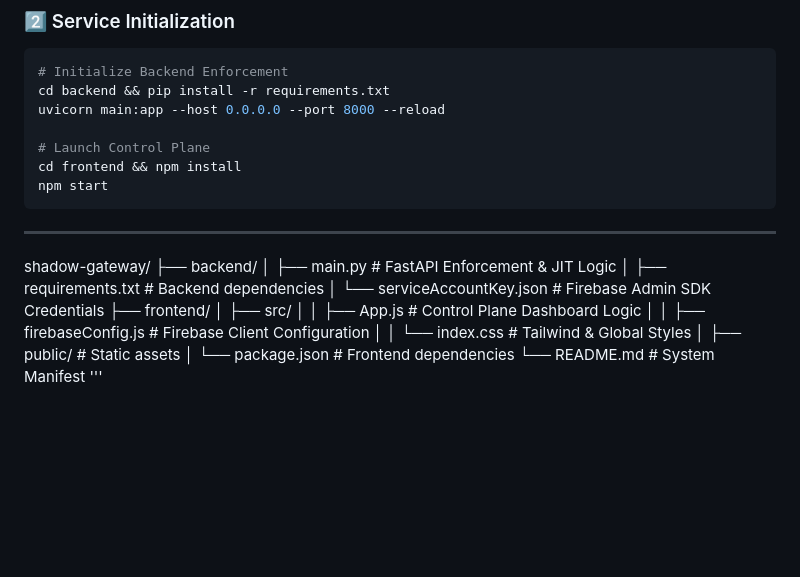
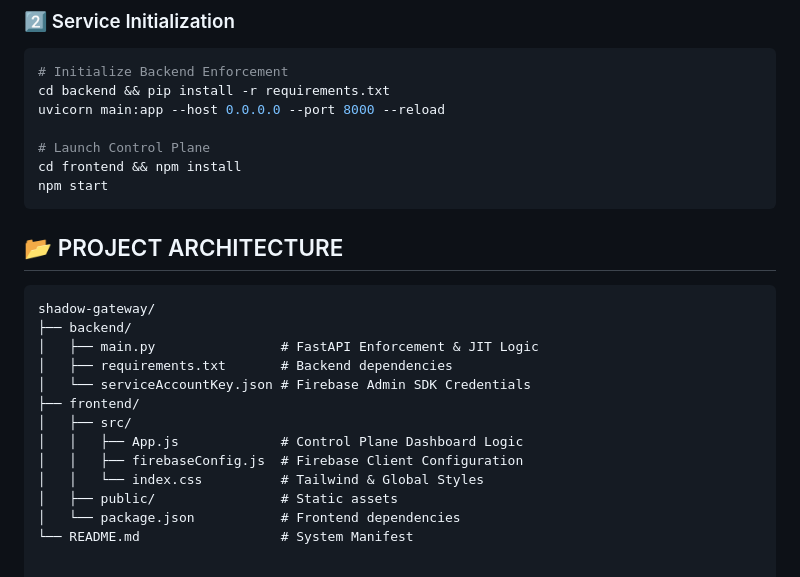
Before and after one commit to Aryan0819/shadow-gateway, a Markdown page: README.md, the part around the change. Drawn GitHub-style; blank space fills up the shorter version.

````diff
--- a/README.md
+++ b/README.md
@@ -97,7 +97,9 @@ npm start
 ```
 
 
----
+## 📂 PROJECT ARCHITECTURE
+
+```text
 shadow-gateway/
 ├── backend/
 │   ├── main.py                # FastAPI Enforcement & JIT Logic
@@ -111,4 +113,3 @@ shadow-gateway/
 │   ├── public/                # Static assets
 │   └── package.json           # Frontend dependencies
 └── README.md                  # System Manifest
-'''
````
